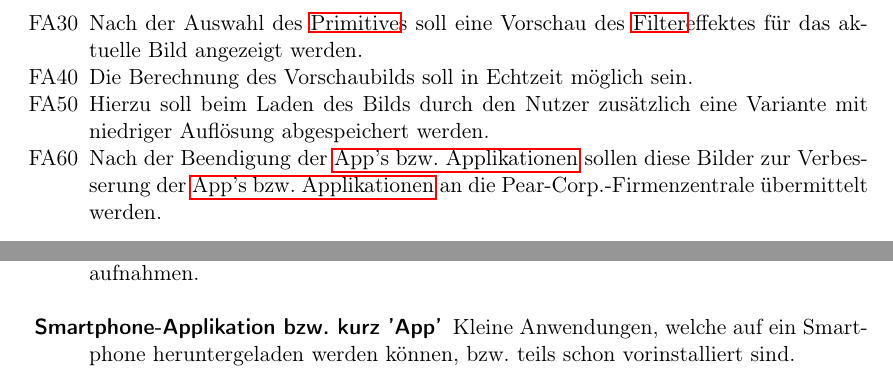
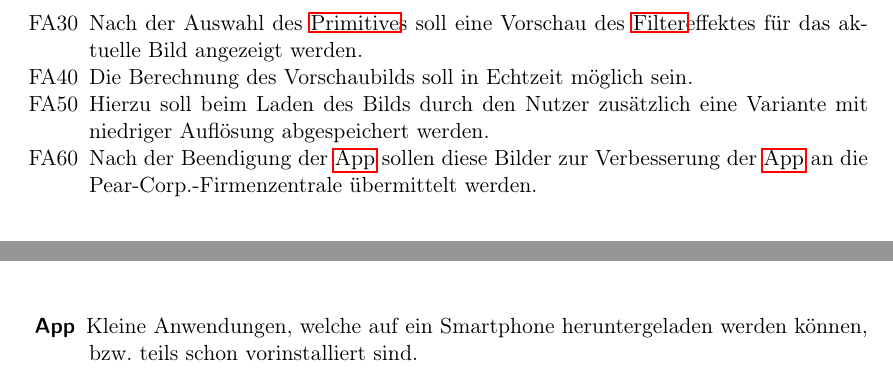
Before and after one commit to kobaltikum/swt-workspace, a LaTeX document (image.lastenheft/Lastenheft.tex): two parts of pages 2 and 4 of 4 before the commit and two parts of pages 2 and 3 of 4 after it, joined at a grey line, cut so that both start at the same text. Compiled offline with pdfLaTeX.

Commit message:
"Corrected Lastenheft.tex."

```diff
--- a/image.lastenheft/Lastenheft.tex
+++ b/image.lastenheft/Lastenheft.tex
@@ -18,14 +18,14 @@ bookmarks=true,%
 \newglossaryentry{Smartphone}
 {
 	name=Smartphone,
-	plural=Smartphones,
+	plural=Smartphone,
 	description={Mobiltelefon, welches \"uber das Telefonieren hinaus weitere Funktionalit\"aten beinhaltet, wie beispielsweise Internetzugang, Kamera oder Foto- und Videoaufnahmen},
 }
 
 \newglossaryentry{App}
 {
-	name=Smartphone-Applikation bzw. kurz 'App',
-	plural=App's bzw. Applikationen,
+	name=App,
+	plural=App,
 	description={Kleine Anwendungen, welche auf ein Smartphone heruntergeladen werden k\"onnen, bzw. teils schon vorinstalliert sind},
 }
 
```
Also changed, not shown: image.lastenheft/Lastenheft.pdf, image.lastenheft/Lastenheft.tex (2 more changed lines).
